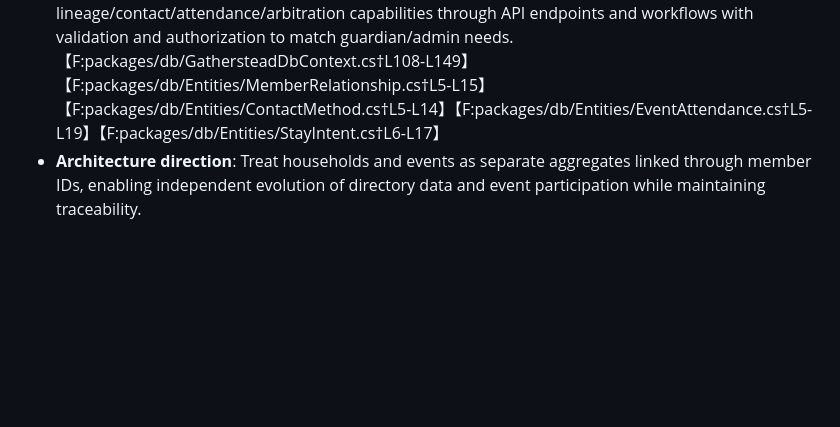
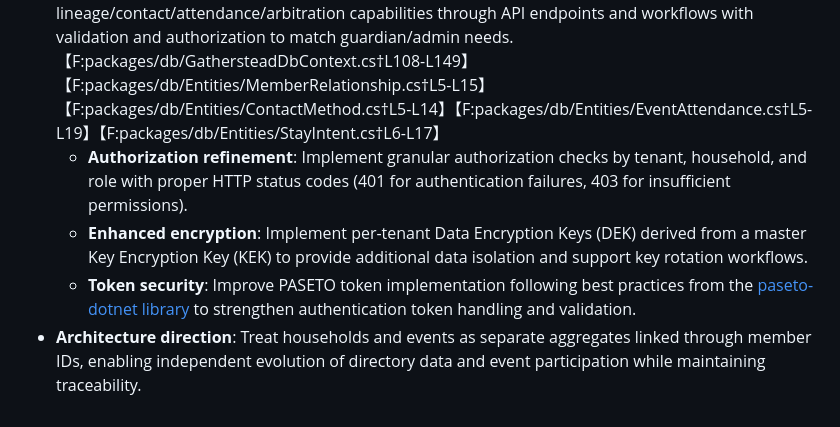
Before and after one commit to jayceslayn/gatherstead, a Markdown page: STRATEGY.md, the part around the change. GitHub-like rendering; blank space fills up the shorter version.

```diff
--- a/STRATEGY.md
+++ b/STRATEGY.md
@@ -47,4 +47,7 @@ The current model now spans tenants, households/members, relationships, contact
 ## Implementation Status and Next Steps
 - **Implemented**: Multi-tenant backbone with auditing, households and members (including dietary metadata), relationship graph, contact/addresses/attributes, dietary profiles, event scaffolding with meal planning, daily attendance, chore templates/tasks with assignments, lodging intents with arbitration metadata, and tenant identifiers on dependent tables to enforce tenant-aware filters across the graph.【F:packages/db/Entities/Tenant.cs†L6-L15】【F:packages/db/Entities/HouseholdMember.cs†L7-L29】【F:packages/db/Entities/MemberRelationship.cs†L5-L15】【F:packages/db/Entities/ContactMethod.cs†L5-L14】【F:packages/db/Entities/Address.cs†L5-L18】【F:packages/db/Entities/MemberAttribute.cs†L5-L13】【F:packages/db/Entities/DietaryProfile.cs†L5-L15】【F:packages/db/Entities/Event.cs†L6-L20】【F:packages/db/Entities/MealPlan.cs†L6-L17】【F:packages/db/Entities/EventAttendance.cs†L5-L19】【F:packages/db/Entities/ChoreTemplate.cs†L6-L17】【F:packages/db/Entities/ChoreTask.cs†L7-L18】【F:packages/db/Entities/ChoreAssignment.cs†L5-L14】【F:packages/db/Entities/StayIntent.cs†L6-L17】
 - **Planned**: Add operational indexes/constraints and surface the new lineage/contact/attendance/arbitration capabilities through API endpoints and workflows with validation and authorization to match guardian/admin needs.【F:packages/db/GathersteadDbContext.cs†L108-L149】【F:packages/db/Entities/MemberRelationship.cs†L5-L15】【F:packages/db/Entities/ContactMethod.cs†L5-L14】【F:packages/db/Entities/EventAttendance.cs†L5-L19】【F:packages/db/Entities/StayIntent.cs†L6-L17】
+  - **Authorization refinement**: Implement granular authorization checks by tenant, household, and role with proper HTTP status codes (401 for authentication failures, 403 for insufficient permissions).
+  - **Enhanced encryption**: Implement per-tenant Data Encryption Keys (DEK) derived from a master Key Encryption Key (KEK) to provide additional data isolation and support key rotation workflows.
+  - **Token security**: Improve PASETO token implementation following best practices from the [paseto-dotnet library](https://github.com/daviddesmet/paseto-dotnet) to strengthen authentication token handling and validation.
 - **Architecture direction**: Treat households and events as separate aggregates linked through member IDs, enabling independent evolution of directory data and event participation while maintaining traceability.
```
